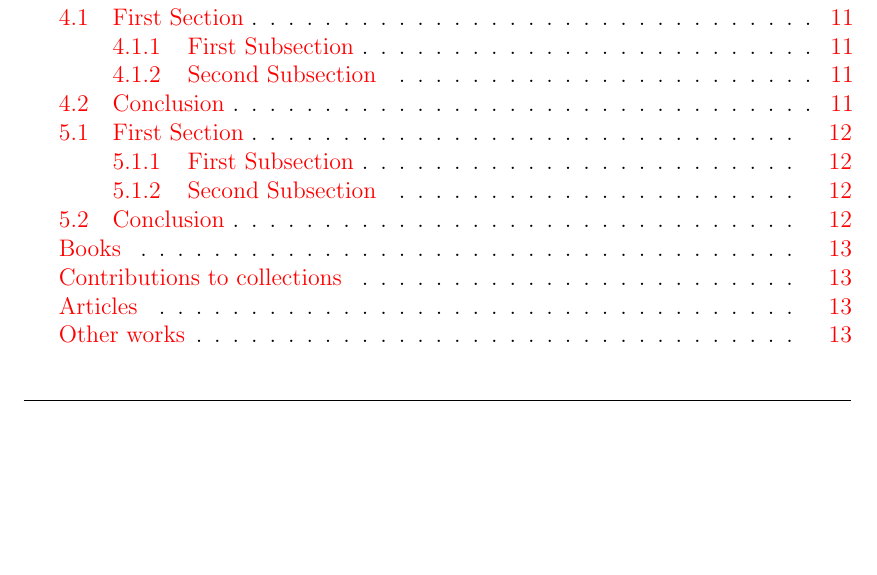
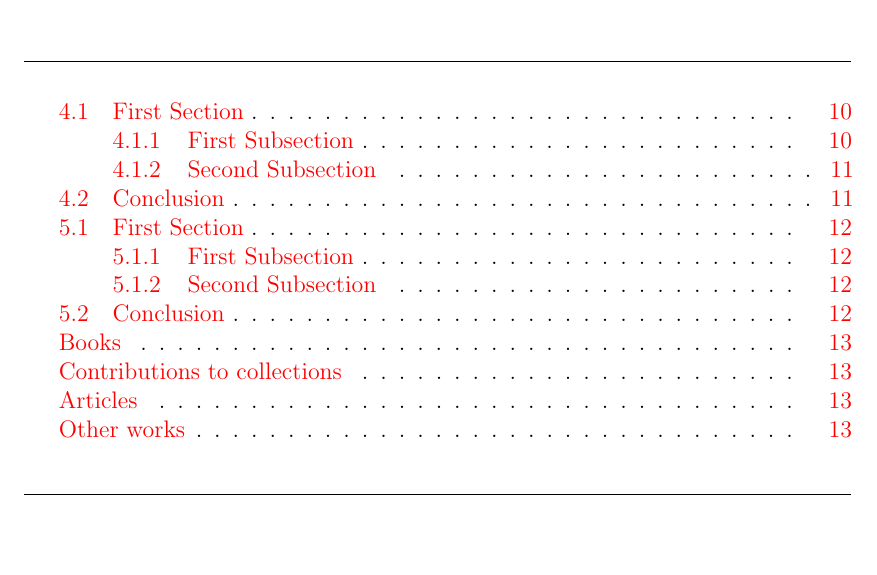
Before and after one commit to rorygregson/OSCOLA-LaTeX-Template, a LaTeX thesis (thesis.tex, which reads chapters/chapter5.tex): part of page 16 of 20 before the commit and part of page 17 of 20 after it, cut so that both start at the same text, the shorter picture padded with empty space. Compiled offline with pdfLaTeX.

Commit message:
Update chapter5.tex

```diff
--- a/chapters/chapter5.tex
+++ b/chapters/chapter5.tex
@@ -1,5 +1,5 @@
- \chapter{Fifth Chapter Title}
-
+\chapter{Fifth Chapter Title}
+\chaptoc %Insert table of contents for the chapter
 
 \section{First Section}
 \subsection{First Subsection}
```
